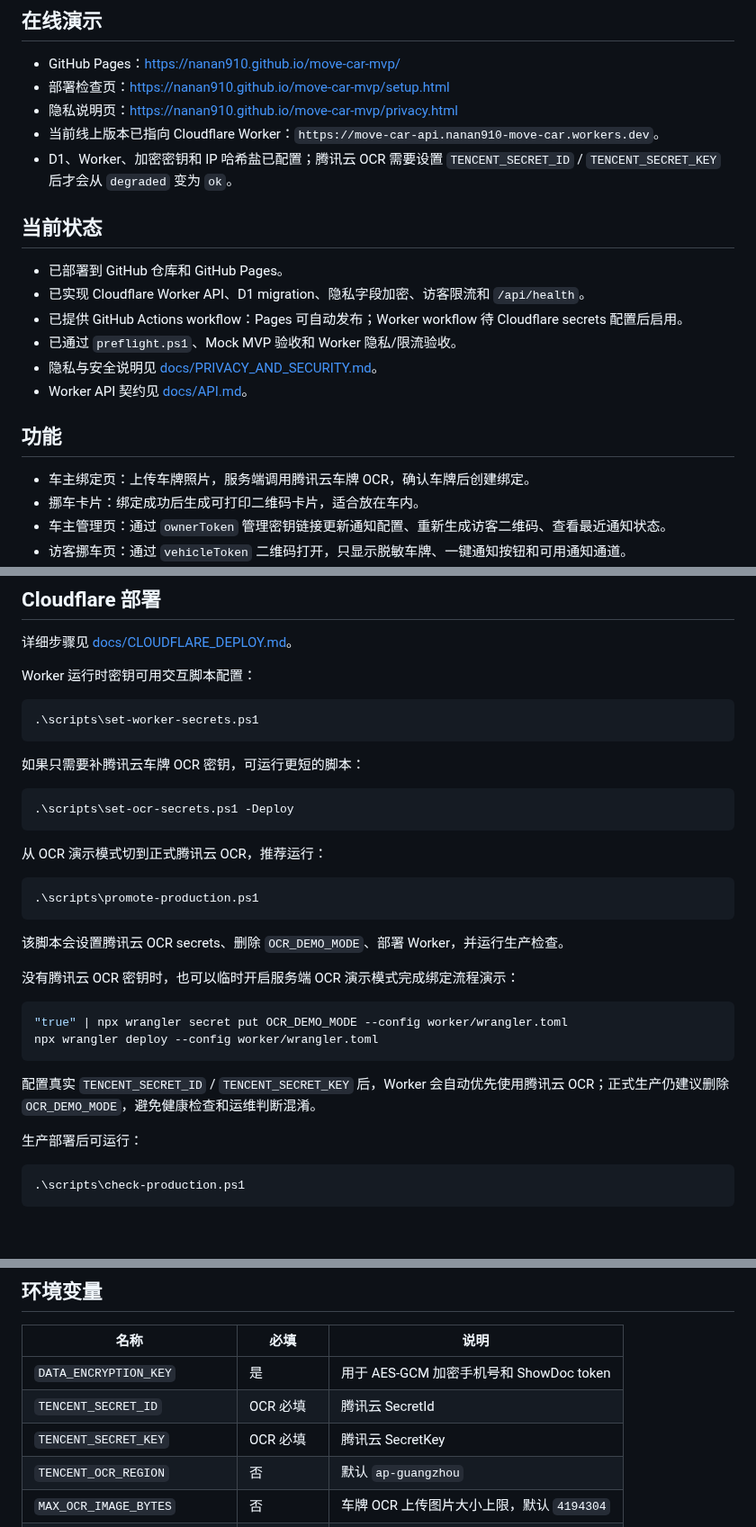
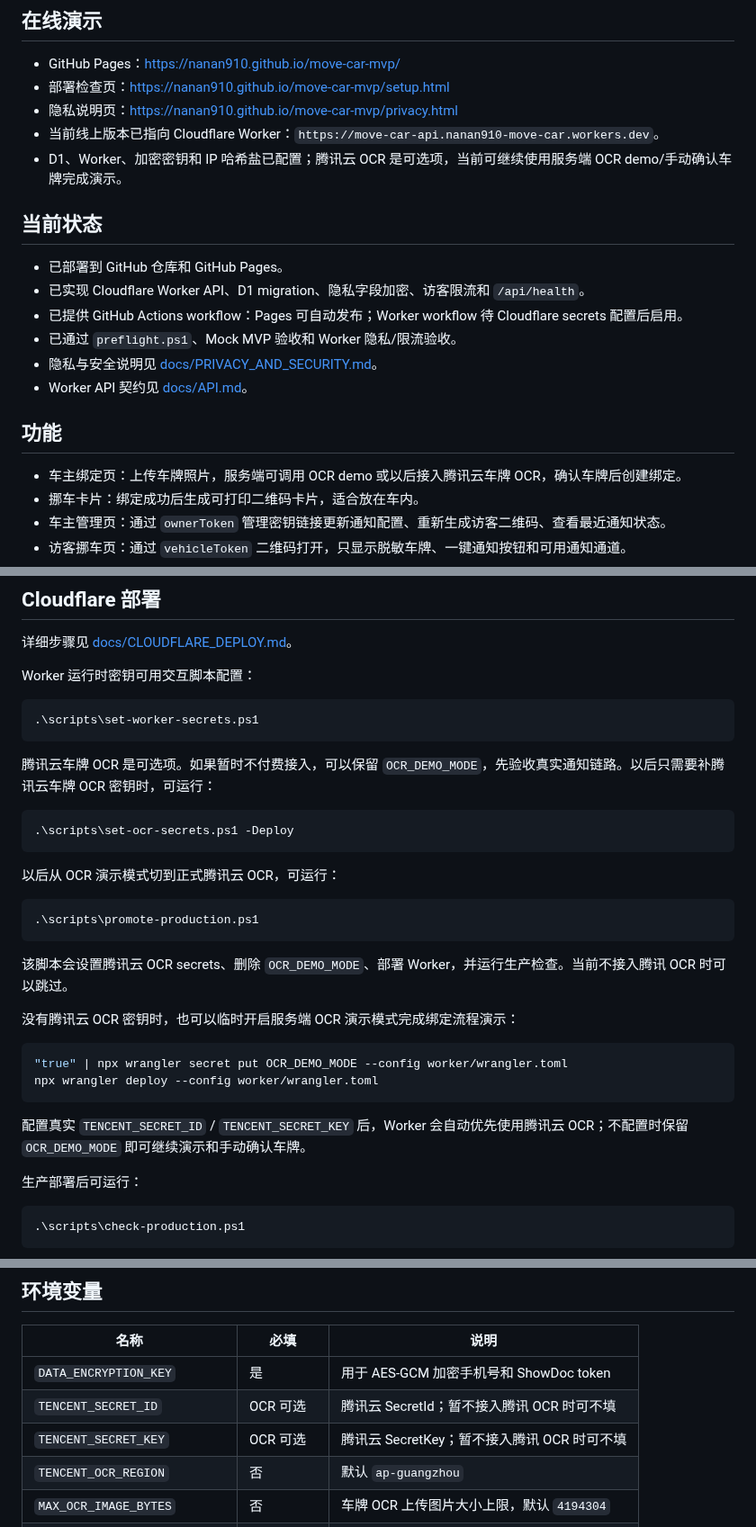
Before and after one commit to nanan910/move-car-mvp, a Markdown page: README.md, 3 parts joined by grey strips. Shown at 90% size. Rendered like a GitHub page; blank space fills up the shorter version.

Commit message:
Make Tencent OCR optional for launch

````diff
--- a/README.md
+++ b/README.md
@@ -33,7 +33,7 @@ It uploads the listed files to `nanan910/move-car-mvp` on `main` through `gh api
 - 部署检查页：[https://nanan910.github.io/move-car-mvp/setup.html](https://nanan910.github.io/move-car-mvp/setup.html)
 - 隐私说明页：[https://nanan910.github.io/move-car-mvp/privacy.html](https://nanan910.github.io/move-car-mvp/privacy.html)
 - 当前线上版本已指向 Cloudflare Worker：`https://move-car-api.nanan910-move-car.workers.dev`。
-- D1、Worker、加密密钥和 IP 哈希盐已配置；腾讯云 OCR 需要设置 `TENCENT_SECRET_ID` / `TENCENT_SECRET_KEY` 后才会从 `degraded` 变为 `ok`。
+- D1、Worker、加密密钥和 IP 哈希盐已配置；腾讯云 OCR 是可选项，当前可继续使用服务端 OCR demo/手动确认车牌完成演示。
 
 ## 当前状态
 
@@ -46,7 +46,7 @@ It uploads the listed files to `nanan910/move-car-mvp` on `main` through `gh api
 
 ## 功能
 
-- 车主绑定页：上传车牌照片，服务端调用腾讯云车牌 OCR，确认车牌后创建绑定。
+- 车主绑定页：上传车牌照片，服务端可调用 OCR demo 或以后接入腾讯云车牌 OCR，确认车牌后创建绑定。
 - 挪车卡片：绑定成功后生成可打印二维码卡片，适合放在车内。
 - 车主管理页：通过 `ownerToken` 管理密钥链接更新通知配置、重新生成访客二维码、查看最近通知状态。
 - 访客挪车页：通过 `vehicleToken` 二维码打开，只显示脱敏车牌、一键通知按钮和可用通知通道。
@@ -118,19 +118,19 @@ Worker 运行时密钥可用交互脚本配置：
 .\scripts\set-worker-secrets.ps1
 ```
 
-如果只需要补腾讯云车牌 OCR 密钥，可运行更短的脚本：
+腾讯云车牌 OCR 是可选项。如果暂时不付费接入，可以保留 `OCR_DEMO_MODE`，先验收真实通知链路。以后只需要补腾讯云车牌 OCR 密钥时，可运行：
 
 ```powershell
 .\scripts\set-ocr-secrets.ps1 -Deploy
 ```
 
-从 OCR 演示模式切到正式腾讯云 OCR，推荐运行：
+以后从 OCR 演示模式切到正式腾讯云 OCR，可运行：
 
 ```powershell
 .\scripts\promote-production.ps1
 ```
 
-该脚本会设置腾讯云 OCR secrets、删除 `OCR_DEMO_MODE`、部署 Worker，并运行生产检查。
+该脚本会设置腾讯云 OCR secrets、删除 `OCR_DEMO_MODE`、部署 Worker，并运行生产检查。当前不接入腾讯 OCR 时可以跳过。
 
 没有腾讯云 OCR 密钥时，也可以临时开启服务端 OCR 演示模式完成绑定流程演示：
 
@@ -139,7 +139,7 @@ Worker 运行时密钥可用交互脚本配置：
 npx wrangler deploy --config worker/wrangler.toml
 ```
 
-配置真实 `TENCENT_SECRET_ID` / `TENCENT_SECRET_KEY` 后，Worker 会自动优先使用腾讯云 OCR；正式生产仍建议删除 `OCR_DEMO_MODE`，避免健康检查和运维判断混淆。
+配置真实 `TENCENT_SECRET_ID` / `TENCENT_SECRET_KEY` 后，Worker 会自动优先使用腾讯云 OCR；不配置时保留 `OCR_DEMO_MODE` 即可继续演示和手动确认车牌。
 
 生产部署后可运行：
 
@@ -264,8 +264,8 @@ git push -u origin main
 | 名称 | 必填 | 说明 |
 | --- | --- | --- |
 | `DATA_ENCRYPTION_KEY` | 是 | 用于 AES-GCM 加密手机号和 ShowDoc token |
-| `TENCENT_SECRET_ID` | OCR 必填 | 腾讯云 SecretId |
-| `TENCENT_SECRET_KEY` | OCR 必填 | 腾讯云 SecretKey |
+| `TENCENT_SECRET_ID` | OCR 可选 | 腾讯云 SecretId；暂不接入腾讯 OCR 时可不填 |
+| `TENCENT_SECRET_KEY` | OCR 可选 | 腾讯云 SecretKey；暂不接入腾讯 OCR 时可不填 |
 | `TENCENT_OCR_REGION` | 否 | 默认 `ap-guangzhou` |
 | `MAX_OCR_IMAGE_BYTES` | 否 | 车牌 OCR 上传图片大小上限，默认 `4194304` |
 | `TENCENT_SMS_APP_ID` | 短信必填 | 腾讯云短信应用 ID |
````
